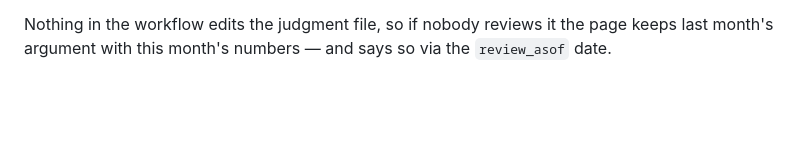
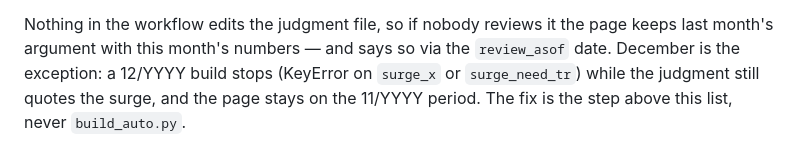
Before and after one commit to ttrng3/gdsh-report, a Markdown page: docs/gdsh-refresh.md, the part around the change. Drawn GitHub-style; blank space fills up the shorter version.

```diff
--- a/docs/gdsh-refresh.md
+++ b/docs/gdsh-refresh.md
@@ -177,4 +177,7 @@ After a new period is published (the 17th run, or by hand):
 
 Nothing in the workflow edits the judgment file, so if nobody reviews it the
 page keeps last month's argument with this month's numbers — and says so via
-the `review_asof` date.
+the `review_asof` date. December is the exception: a 12/YYYY build stops (KeyError
+on `surge_x` or `surge_need_tr`) while the judgment still quotes the surge, and the
+page stays on the 11/YYYY period. The fix is the step above this list, never
+`build_auto.py`.
```
Also changed, not shown: work/261002-year-rollover/spec.md (+4 -1 lines).
